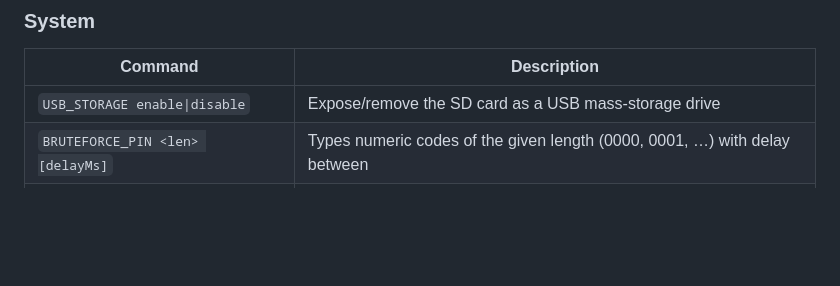
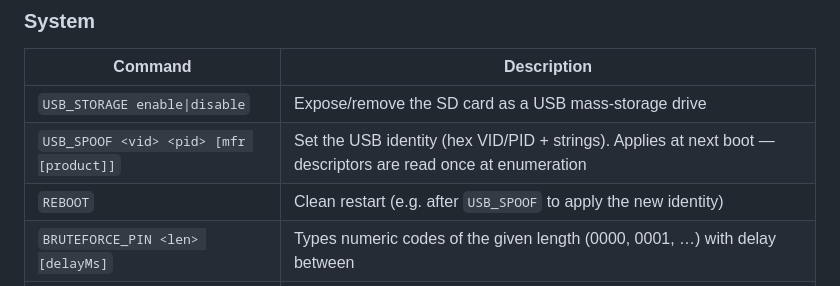
Before and after one commit to SaturnsVoid/LilyStrike, a Markdown page: docs/DUCKYSCRIPT.md, the part around the change. Drawn GitHub-style; blank space fills up the shorter version.

Commit message:
docs: USB_SPOOF/REBOOT rows, hashcat export note; handoff tier-2

```diff
--- a/docs/DUCKYSCRIPT.md
+++ b/docs/DUCKYSCRIPT.md
@@ -140,6 +140,8 @@ Value commands can feed variables too: `RANDOM_NUM 1000 9999` types a number —
 | Command | Description |
 |---|---|
 | `USB_STORAGE enable\|disable` | Expose/remove the SD card as a USB mass-storage drive |
+| `USB_SPOOF <vid> <pid> [mfr [product]]` | Set the USB identity (hex VID/PID + strings). Applies at next boot — descriptors are read once at enumeration |
+| `REBOOT` | Clean restart (e.g. after `USB_SPOOF` to apply the new identity) |
 | `BRUTEFORCE_PIN <len> [delayMs]` | Types numeric codes of the given length (0000, 0001, …) with delay between |
 | `BRUTEFORCE_LOGIN /path/creds.txt` | Credential stuffing from an SD file, lines formatted `user:pass` or `user,pass` |
 | `SELF_DESTRUCT` | **DESTRUCTIVE**: wipe secrets/settings and reboot |
```
Also changed, not shown: docs/WEB-UI.md (+2 -1 lines).
